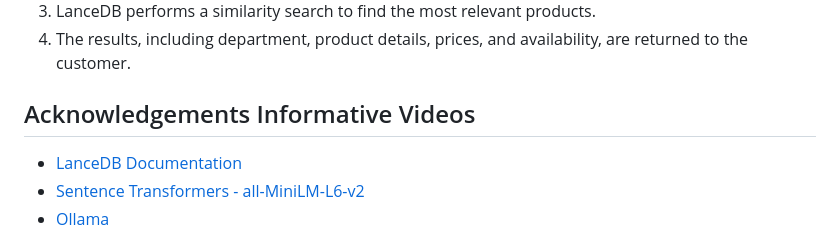
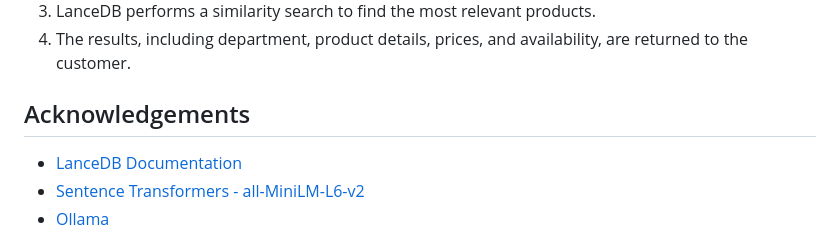
Before and after one commit to gksaurabh/Ai.sle6, a Markdown page: README.md, the part around the change printed below. Rendered like a GitHub page.

```diff
--- a/README.md
+++ b/README.md
@@ -49,7 +49,7 @@ flask --app routes run
 3. LanceDB performs a similarity search to find the most relevant products.
 4. The results, including department, product details, prices, and availability, are returned to the customer.
 
-## Acknowledgements Informative Videos
+## Acknowledgements
 - [LanceDB Documentation](https://lancedb.ai/docs)
 - [Sentence Transformers - all-MiniLM-L6-v2](https://huggingface.co/sentence-transformers/all-MiniLM-L6-v2)
 - [Ollama](https://ollama.com/)
```
Also changed, not shown: other parts of README.md (+3 -0 lines).
